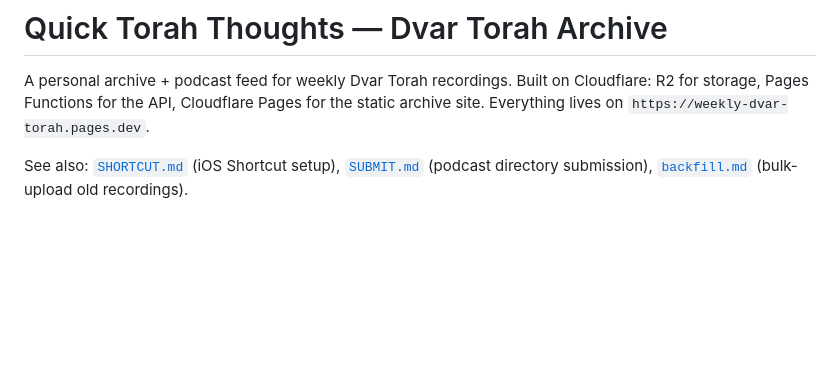
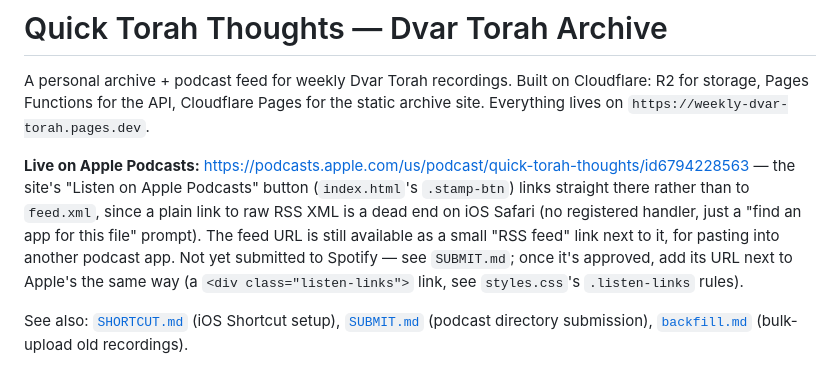
Before and after one commit to dslansky/weekly-dvar-torah, a Markdown page: README.md, the part around the change. Rendered like a GitHub page; blank space fills up the shorter version.

Commit message:
Note the show is live on Apple Podcasts, explain the subscribe button
Co-Authored-By: Claude Sonnet 5 <noreply@anthropic.com>

```diff
--- a/README.md
+++ b/README.md
@@ -3,6 +3,16 @@
 A personal archive + podcast feed for weekly Dvar Torah recordings. Built on
 Cloudflare: R2 for storage, Pages Functions for the API, Cloudflare Pages for
 the static archive site. Everything lives on `https://weekly-dvar-torah.pages.dev`.
+
+**Live on Apple Podcasts:** https://podcasts.apple.com/us/podcast/quick-torah-thoughts/id6794228563
+— the site's "Listen on Apple Podcasts" button (`index.html`'s `.stamp-btn`)
+links straight there rather than to `feed.xml`, since a plain link to raw RSS
+XML is a dead end on iOS Safari (no registered handler, just a "find an app
+for this file" prompt). The feed URL is still available as a small "RSS
+feed" link next to it, for pasting into another podcast app. Not yet
+submitted to Spotify — see `SUBMIT.md`; once it's approved, add its URL next
+to Apple's the same way (a `<div class="listen-links">` link, see
+`styles.css`'s `.listen-links` rules).
 
 See also: [`SHORTCUT.md`](SHORTCUT.md) (iOS Shortcut setup), [`SUBMIT.md`](SUBMIT.md)
 (podcast directory submission), [`backfill.md`](backfill.md) (bulk-upload old recordings).
```
